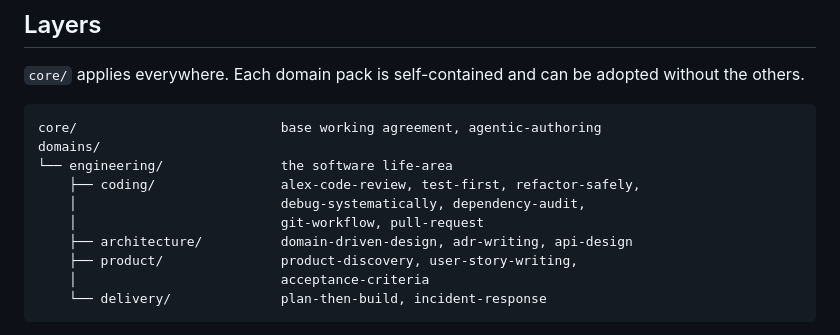
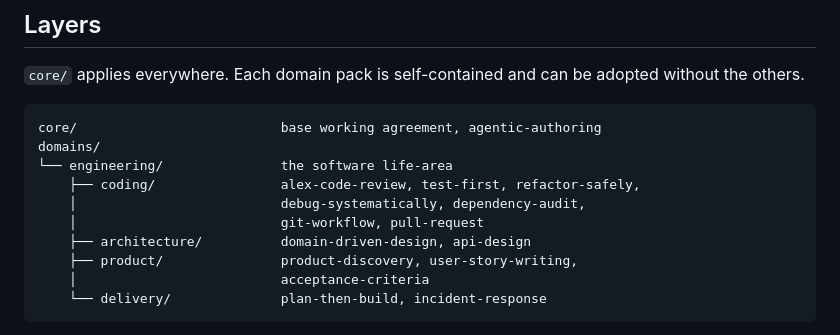
Before and after one commit to alexmathieu22/agentic, a Markdown page: README.md, the part around the change. GitHub-like rendering.

Commit message:
refactor(architecture): drop adr-writing in favour of domain-modeling
domain-modeling covers ADRs with a stricter test for when to write one
and a conflicting format, so keeping both would give two answers.

Co-Authored-By: Claude Sonnet 5.5 <noreply@anthropic.com>

```diff
--- a/README.md
+++ b/README.md
@@ -33,7 +33,7 @@ domains/
     ├── coding/                alex-code-review, test-first, refactor-safely,
     │                          debug-systematically, dependency-audit,
     │                          git-workflow, pull-request
-    ├── architecture/          domain-driven-design, adr-writing, api-design
+    ├── architecture/          domain-driven-design, api-design
     ├── product/               product-discovery, user-story-writing,
     │                          acceptance-criteria
     └── delivery/              plan-then-build, incident-response
```
Also changed, not shown: 2 other files.
